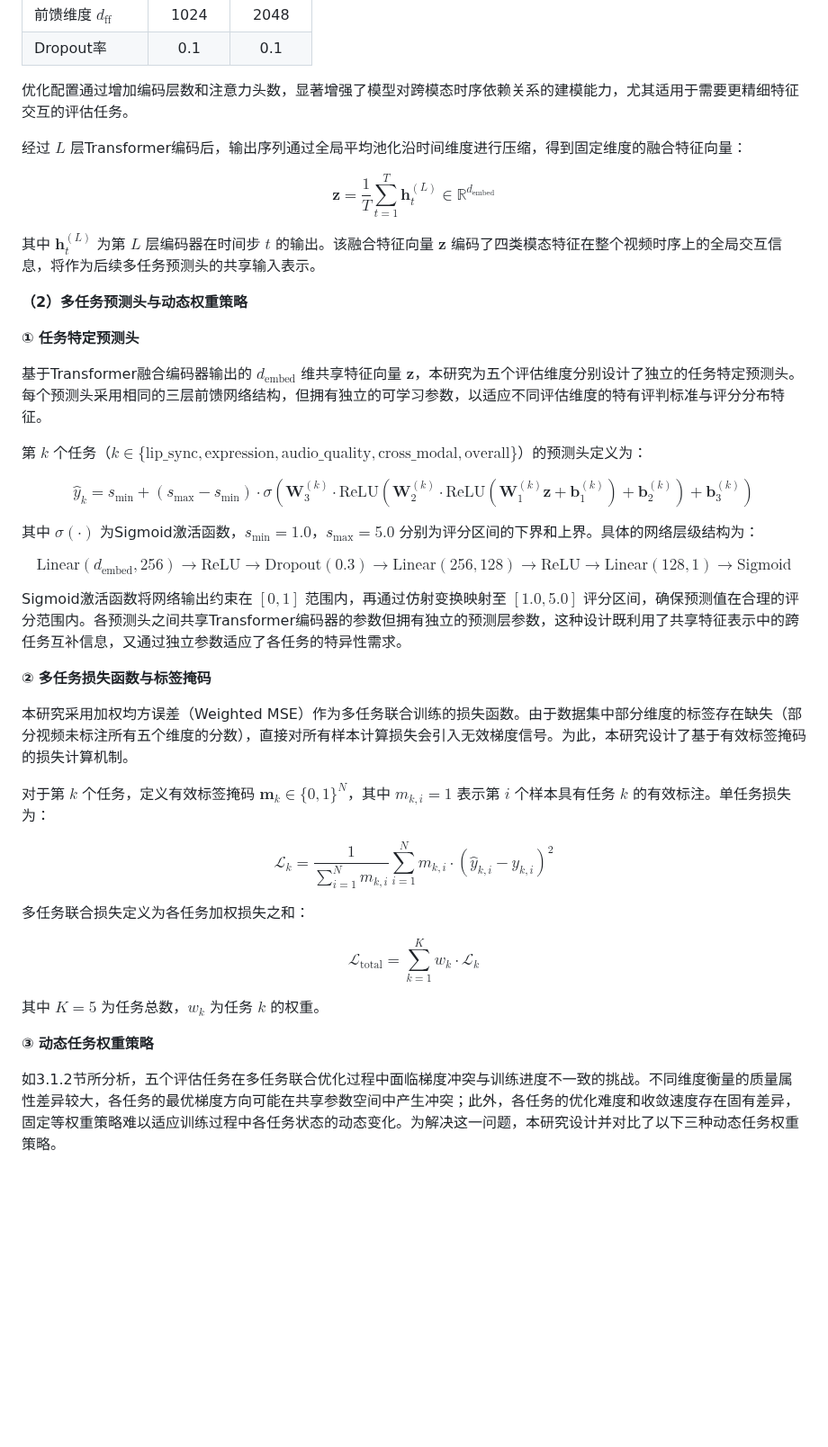
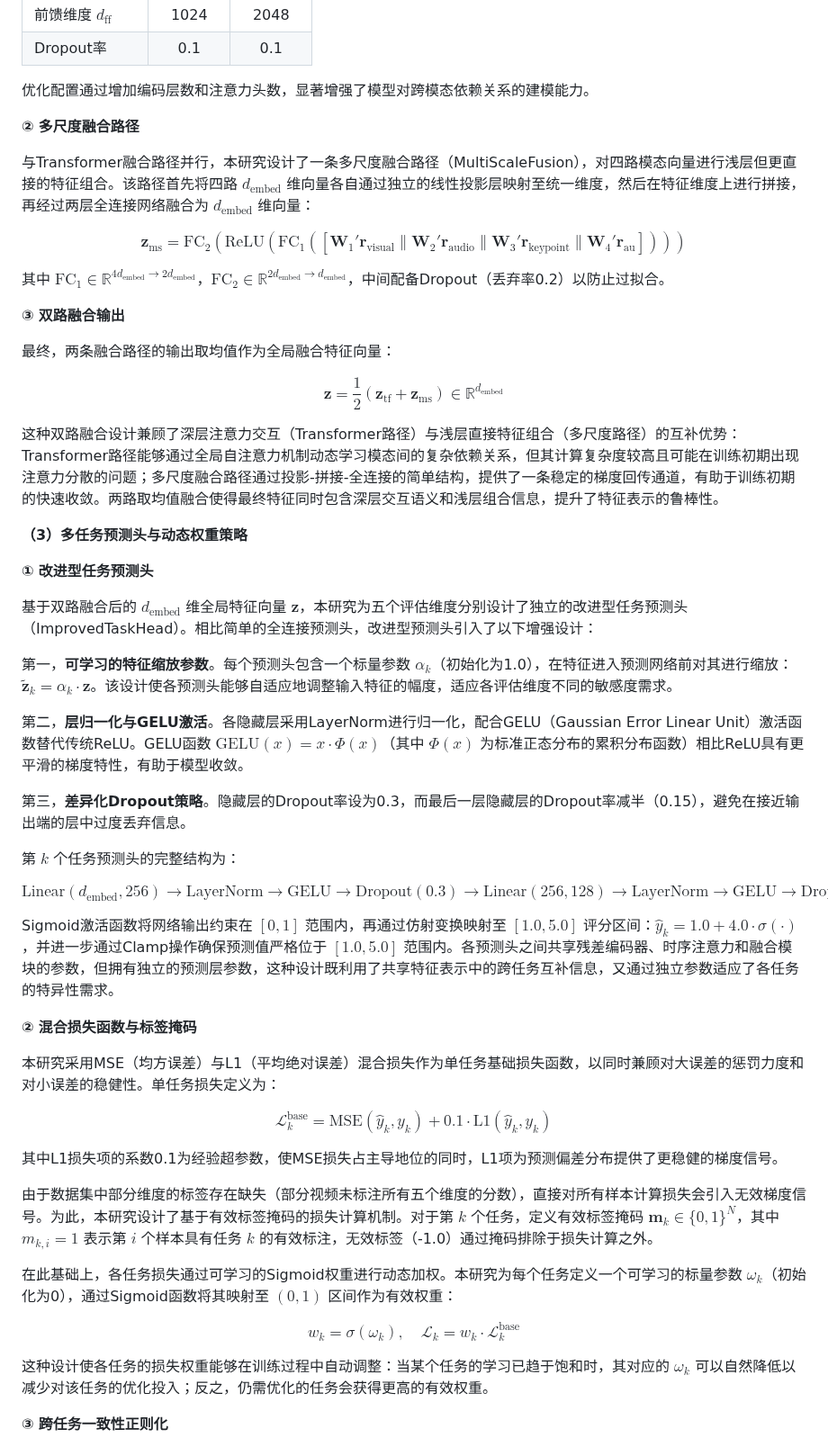
Before and after one commit to hlh-upup/bs, a Markdown page: bs/reports/chapter3_content.md, the part around one of its changes. Shown at 90% size. Rendered like a GitHub page; blank space fills up the shorter version.

Commit message:
Update chapter3_content.md section 3.2.3 to match actual model code architecture
Co-authored-by: hlh-upup <176102728+hlh-upup@users.noreply.github.com>

```diff
--- a/bs/reports/chapter3_content.md
+++ b/bs/reports/chapter3_content.md
@@ -348,44 +351,57 @@ $$\text{FFN}(\mathbf{x}) = \text{ReLU}(\mathbf{x}\mathbf{W}_1 + \mathbf{b}_1)\ma
 | 前馈维度 $d_{\text{ff}}$ | 1024 | 2048 |
 | Dropout率 | 0.1 | 0.1 |
 
-优化配置通过增加编码层数和注意力头数，显著增强了模型对跨模态时序依赖关系的建模能力，尤其适用于需要更精细特征交互的评估任务。
+优化配置通过增加编码层数和注意力头数，显著增强了模型对跨模态依赖关系的建模能力。
 
-经过 $L$ 层Transformer编码后，输出序列通过全局平均池化沿时间维度进行压缩，得到固定维度的融合特征向量：
+**② 多尺度融合路径**
 
-$$\mathbf{z} = \frac{1}{T} \sum_{t=1}^{T} \mathbf{h}_t^{(L)} \in \mathbb{R}^{d_{\text{embed}}}$$
+与Transformer融合路径并行，本研究设计了一条多尺度融合路径（MultiScaleFusion），对四路模态向量进行浅层但更直接的特征组合。该路径首先将四路 $d_{\text{embed}}$ 维向量各自通过独立的线性投影层映射至统一维度，然后在特征维度上进行拼接，再经过两层全连接网络融合为 $d_{\text{embed}}$ 维向量：
 
-其中 $\mathbf{h}_t^{(L)}$ 为第 $L$ 层编码器在时间步 $t$ 的输出。该融合特征向量 $\mathbf{z}$ 编码了四类模态特征在整个视频时序上的全局交互信息，将作为后续多任务预测头的共享输入表示。
+$$\mathbf{z}_{\text{ms}} = \text{FC}_2(\text{ReLU}(\text{FC}_1([\mathbf{W}_1'\mathbf{r}_{\text{visual}} \| \mathbf{W}_2'\mathbf{r}_{\text{audio}} \| \mathbf{W}_3'\mathbf{r}_{\text{keypoint}} \| \mathbf{W}_4'\mathbf{r}_{\text{au}}])))$$
 
-**（2）多任务预测头与动态权重策略**
+其中 $\text{FC}_1 \in \mathbb{R}^{4d_{\text{embed}} \rightarrow 2d_{\text{embed}}}$，$\text{FC}_2 \in \mathbb{R}^{2d_{\text{embed}} \rightarrow d_{\text{embed}}}$，中间配备Dropout（丢弃率0.2）以防止过拟合。
 
-**① 任务特定预测头**
+**③ 双路融合输出**
 
-基于Transformer融合编码器输出的 $d_{\text{embed}}$ 维共享特征向量 $\mathbf{z}$，本研究为五个评估维度分别设计了独立的任务特定预测头。每个预测头采用相同的三层前馈网络结构，但拥有独立的可学习参数，以适应不同评估维度的特有评判标准与评分分布特征。
+最终，两条融合路径的输出取均值作为全局融合特征向量：
 
-第 $k$ 个任务（$k \in \{\text{lip\_sync}, \text{expression}, \text{audio\_quality}, \text{cross\_modal}, \text{overall}\}$）的预测头定义为：
+$$\mathbf{z} = \frac{1}{2}(\mathbf{z}_{\text{tf}} + \mathbf{z}_{\text{ms}}) \in \mathbb{R}^{d_{\text{embed}}}$$
 
-$$\hat{y}_k = s_{\min} + (s_{\max} - s_{\min}) \cdot \sigma\left(\mathbf{W}_3^{(k)} \cdot \text{ReLU}\left(\mathbf{W}_2^{(k)} \cdot \text{ReLU}\left(\mathbf{W}_1^{(k)} \mathbf{z} + \mathbf{b}_1^{(k)}\right) + \mathbf{b}_2^{(k)}\right) + \mathbf{b}_3^{(k)}\right)$$
+这种双路融合设计兼顾了深层注意力交互（Transformer路径）与浅层直接特征组合（多尺度路径）的互补优势：Transformer路径能够通过全局自注意力机制动态学习模态间的复杂依赖关系，但其计算复杂度较高且可能在训练初期出现注意力分散的问题；多尺度融合路径通过投影-拼接-全连接的简单结构，提供了一条稳定的梯度回传通道，有助于训练初期的快速收敛。两路取均值融合使得最终特征同时包含深层交互语义和浅层组合信息，提升了特征表示的鲁棒性。
 
-其中 $\sigma(\cdot)$ 为Sigmoid激活函数，$s_{\min}=1.0$，$s_{\max}=5.0$ 分别为评分区间的下界和上界。具体的网络层级结构为：
+**（3）多任务预测头与动态权重策略**
 
-$$\text{Linear}(d_{\text{embed}}, 256) \rightarrow \text{ReLU} \rightarrow \text{Dropout}(0.3) \rightarrow \text{Linear}(256, 128) \rightarrow \text{ReLU} \rightarrow \text{Linear}(128, 1) \rightarrow \text{Sigmoid}$$
+**① 改进型任务预测头**
 
-Sigmoid激活函数将网络输出约束在 $[0, 1]$ 范围内，再通过仿射变换映射至 $[1.0, 5.0]$ 评分区间，确保预测值在合理的评分范围内。各预测头之间共享Transformer编码器的参数但拥有独立的预测层参数，这种设计既利用了共享特征表示中的跨任务互补信息，又通过独立参数适应了各任务的特异性需求。
+基于双路融合后的 $d_{\text{embed}}$ 维全局特征向量 $\mathbf{z}$，本研究为五个评估维度分别设计了独立的改进型任务预测头（ImprovedTaskHead）。相比简单的全连接预测头，改进型预测头引入了以下增强设计：
 
-**② 多任务损失函数与标签掩码**
+第一，**可学习的特征缩放参数**。每个预测头包含一个标量参数 $\alpha_k$（初始化为1.0），在特征进入预测网络前对其进行缩放：$\tilde{\mathbf{z}}_k = \alpha_k \cdot \mathbf{z}$。该设计使各预测头能够自适应地调整输入特征的幅度，适应各评估维度不同的敏感度需求。
 
-本研究采用加权均方误差（Weighted MSE）作为多任务联合训练的损失函数。由于数据集中部分维度的标签存在缺失（部分视频未标注所有五个维度的分数），直接对所有样本计算损失会引入无效梯度信号。为此，本研究设计了基于有效标签掩码的损失计算机制。
+第二，**层归一化与GELU激活**。各隐藏层采用LayerNorm进行归一化，配合GELU（Gaussian Error Linear Unit）激活函数替代传统ReLU。GELU函数 $\text{GELU}(x) = x \cdot \Phi(x)$（其中 $\Phi(x)$ 为标准正态分布的累积分布函数）相比ReLU具有更平滑的梯度特性，有助于模型收敛。
 
-对于第 $k$ 个任务，定义有效标签掩码 $\mathbf{m}_k \in \{0, 1\}^N$，其中 $m_{k,i} = 1$ 表示第 $i$ 个样本具有任务 $k$ 的有效标注。单任务损失为：
+第三，**差异化Dropout策略**。隐藏层的Dropout率设为0.3，而最后一层隐藏层的Dropout率减半（0.15），避免在接近输出端的层中过度丢弃信息。
 
-$$\mathcal{L}_k = \frac{1}{\sum_{i=1}^{N} m_{k,i}} \sum_{i=1}^{N} m_{k,i} \cdot (\hat{y}_{k,i} - y_{k,i})^2$$
+第 $k$ 个任务预测头的完整结构为：
 
-多任务联合损失定义为各任务加权损失之和：
+$$\text{Linear}(d_{\text{embed}}, 256) \rightarrow \text{LayerNorm} \rightarrow \text{GELU} \rightarrow \text{Dropout}(0.3) \rightarrow \text{Linear}(256, 128) \rightarrow \text{LayerNorm} \rightarrow \text{GELU} \rightarrow \text{Dropout}(0.15) \rightarrow \text{Linear}(128, 1) \rightarrow \text{Sigmoid}$$
 
-$$\mathcal{L}_{\text{total}} = \sum_{k=1}^{K} w_k \cdot \mathcal{L}_k$$
+Sigmoid激活函数将网络输出约束在 $[0, 1]$ 范围内，再通过仿射变换映射至 $[1.0, 5.0]$ 评分区间：$\hat{y}_k = 1.0 + 4.0 \cdot \sigma(\cdot)$，并进一步通过Clamp操作确保预测值严格位于 $[1.0, 5.0]$ 范围内。各预测头之间共享残差编码器、时序注意力和融合模块的参数，但拥有独立的预测层参数，这种设计既利用了共享特征表示中的跨任务互补信息，又通过独立参数适应了各任务的特异性需求。
 
-其中 $K=5$ 为任务总数，$w_k$ 为任务 $k$ 的权重。
+**② 混合损失函数与标签掩码**
 
-**③ 动态任务权重策略**
+本研究采用MSE（均方误差）与L1（平均绝对误差）混合损失作为单任务基础损失函数，以同时兼顾对大误差的惩罚力度和对小误差的稳健性。单任务损失定义为：
 
-如3.1.2节所分析，五个评估任务在多任务联合优化过程中面临梯度冲突与训练进度不一致的挑战。不同维度衡量的质量属性差异较大，各任务的最优梯度方向可能在共享参数空间中产生冲突；此外，各任务的优化难度和收敛速度存在固有差异，固定等权重策略难以适应训练过程中各任务状态的动态变化。为解决这一问题，本研究设计并对比了以下三种动态任务权重策略。
+$$\mathcal{L}_k^{\text{base}} = \text{MSE}(\hat{y}_k, y_k) + 0.1 \cdot \text{L1}(\hat{y}_k, y_k)$$
+
+其中L1损失项的系数0.1为经验超参数，使MSE损失占主导地位的同时，L1项为预测偏差分布提供了更稳健的梯度信号。
+
+由于数据集中部分维度的标签存在缺失（部分视频未标注所有五个维度的分数），直接对所有样本计算损失会引入无效梯度信号。为此，本研究设计了基于有效标签掩码的损失计算机制。对于第 $k$ 个任务，定义有效标签掩码 $\mathbf{m}_k \in \{0, 1\}^N$，其中 $m_{k,i} = 1$ 表示第 $i$ 个样本具有任务 $k$ 的有效标注，无效标签（-1.0）通过掩码排除于损失计算之外。
+
+在此基础上，各任务损失通过可学习的Sigmoid权重进行动态加权。本研究为每个任务定义一个可学习的标量参数 $\omega_k$（初始化为0），通过Sigmoid函数将其映射至 $(0, 1)$ 区间作为有效权重：
+
+$$w_k = \sigma(\omega_k), \quad \mathcal{L}_k = w_k \cdot \mathcal{L}_k^{\text{base}}$$
+
+这种设计使各任务的损失权重能够在训练过程中自动调整：当某个任务的学习已趋于饱和时，其对应的 $\omega_k$ 可以自然降低以减少对该任务的优化投入；反之，仍需优化的任务会获得更高的有效权重。
+
+**③ 跨任务一致性正则化**
+
```
Also changed, not shown: other parts of bs/reports/chapter3_content.md (+61 -43 lines).
